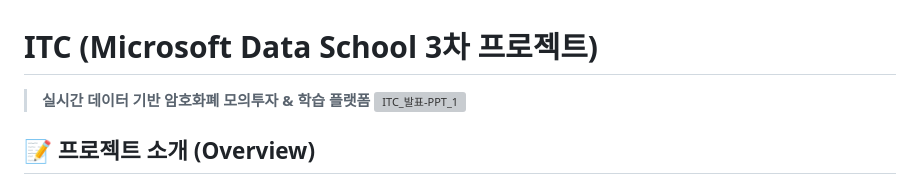
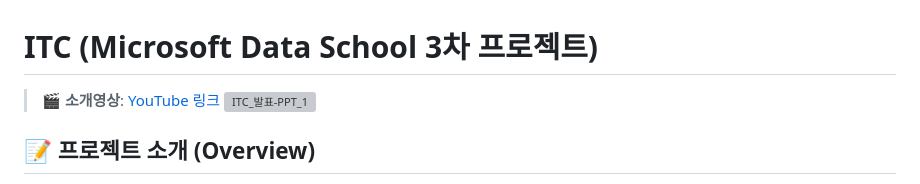
Before and after one commit to OhMinSuk/ITC, a Markdown page: README.md, the part around the change. Drawn GitHub-style; grey boxes are pictures that could not be loaded.

```diff
--- a/README.md
+++ b/README.md
@@ -1,6 +1,6 @@
 # ITC (Microsoft Data School 3차 프로젝트)
-> **실시간 데이터 기반 암호화폐 모의투자 & 학습 플랫폼**
-> ![ITC_발표-PPT_1](https://github.com/user-attachments/assets/480c86ba-53e6-4d25-8f60-8813b0bc1db6)
+> 🎬 **소개영상**: [YouTube 링크](https://youtu.be/uMmKo6Ga_MY)
+![ITC_발표-PPT_1](https://github.com/user-attachments/assets/480c86ba-53e6-4d25-8f60-8813b0bc1db6)
 
 ## 📝 프로젝트 소개 (Overview)
 
```
